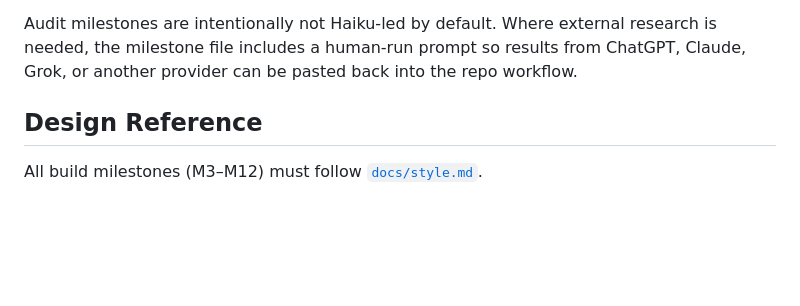
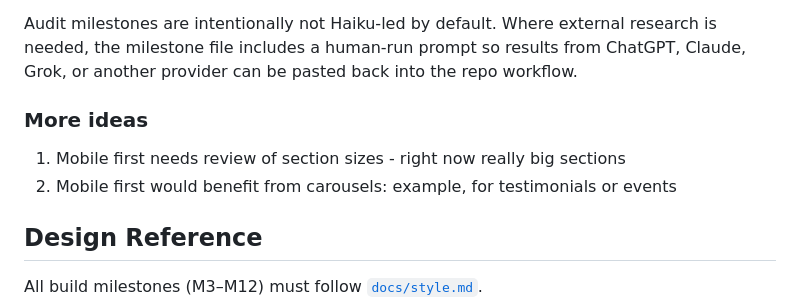
Before and after one commit to JoseParrenoGarcia/alumbra-comares, a Markdown page: docs/plan.md, the part around the change. GitHub-like rendering; blank space fills up the shorter version.

```diff
--- a/docs/plan.md
+++ b/docs/plan.md
@@ -52,6 +52,10 @@ Ordering logic:
 
 Audit milestones are intentionally not Haiku-led by default. Where external research is needed, the milestone file includes a human-run prompt so results from ChatGPT, Claude, Grok, or another provider can be pasted back into the repo workflow.
 
+### More ideas
+1. Mobile first needs review of section sizes - right now really big sections
+2. Mobile first would benefit from carousels: example, for testimonials or events
+
 ## Design Reference
 
 All build milestones (M3–M12) must follow [`docs/style.md`](style.md).
```
